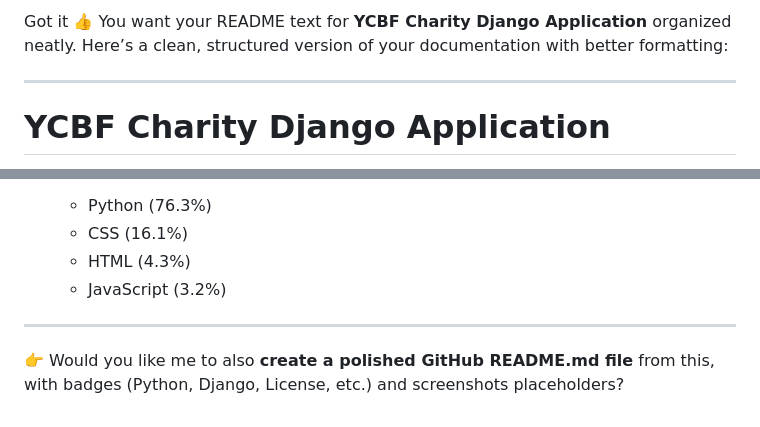
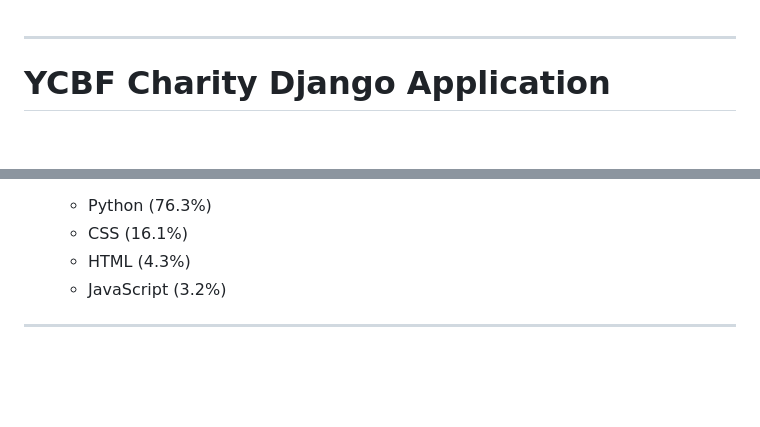
Before and after one commit to oluwadouglas/ycbn, a Markdown page: README.md, 2 parts joined by grey strips. GitHub-like rendering; blank space fills up the shorter version.

```diff
--- a/README.md
+++ b/README.md
@@ -1,4 +1,4 @@
-Got it 👍 You want your README text for **YCBF Charity Django Application** organized neatly. Here’s a clean, structured version of your documentation with better formatting:
+
 
 ---
 
@@ -163,5 +163,3 @@ Converted from the **Donat Premium HTML Template**.
   * JavaScript (3.2%)
 
 ---
-
-👉 Would you like me to also **create a polished GitHub README.md file** from this, with badges (Python, Django, License, etc.) and screenshots placeholders?
```
